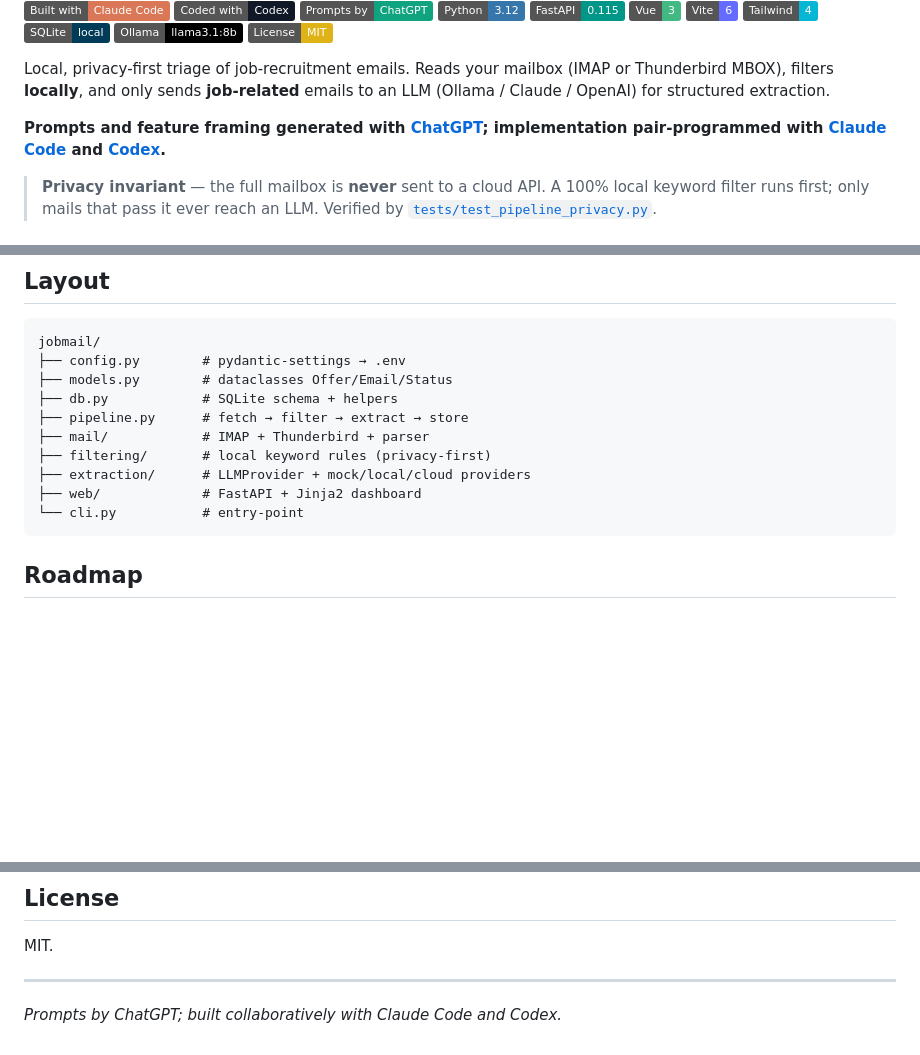
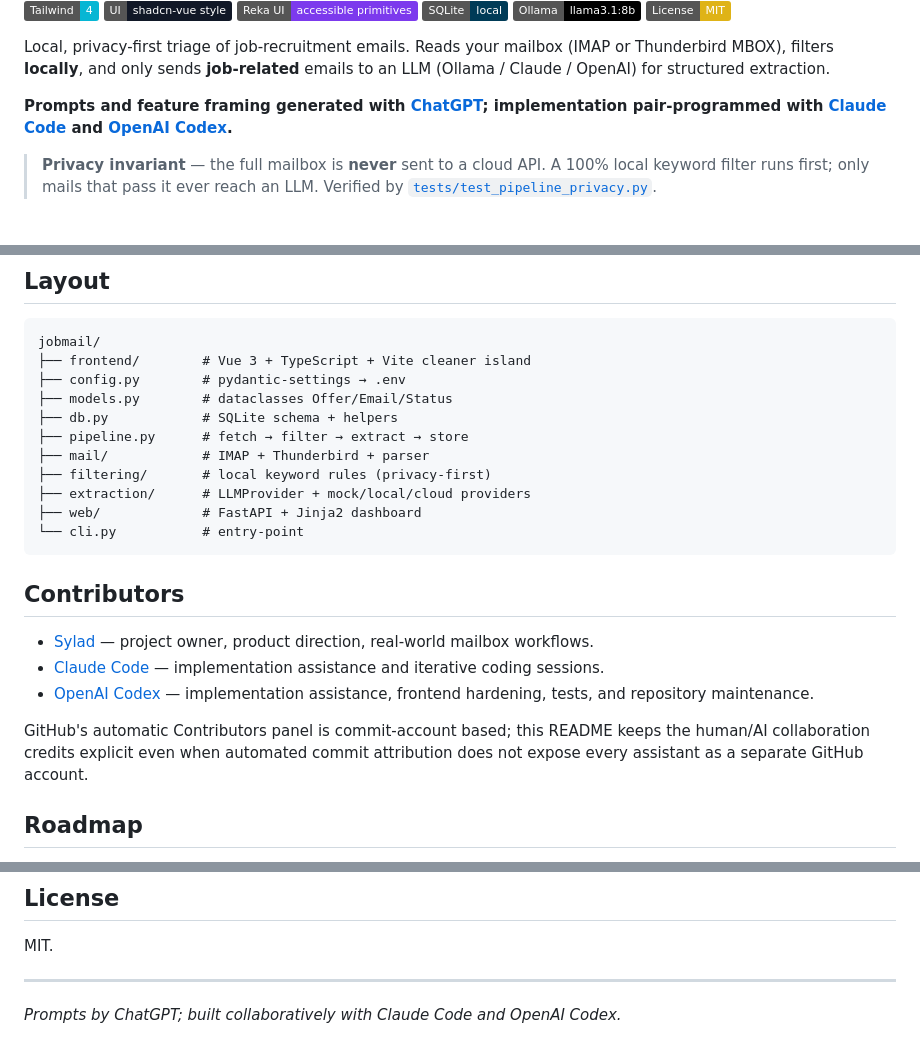
Before and after one commit to Sylad/jobmail-assistant, a Markdown page: README.md, 3 parts joined by grey strips. Drawn GitHub-style; badges without logos; blank space fills up the shorter version.

Commit message:
docs: expand portfolio badges and credits
Co-authored-by: OpenAI Codex <codex@openai.com>

````diff
--- a/README.md
+++ b/README.md
@@ -9,5 +10,7 @@
 [![Vite](https://img.shields.io/badge/Vite-6-646CFF?logo=vite&logoColor=white)](https://vite.dev)
 [![Tailwind CSS](https://img.shields.io/badge/Tailwind-4-06B6D4?logo=tailwindcss&logoColor=white)](https://tailwindcss.com)
+[![shadcn-vue style](https://img.shields.io/badge/UI-shadcn--vue%20style-111827?logo=shadcnui&logoColor=white)](https://www.shadcn-vue.com)
+[![Reka UI](https://img.shields.io/badge/Reka%20UI-accessible%20primitives-7C3AED)](https://reka-ui.com)
 [![SQLite](https://img.shields.io/badge/SQLite-local-003B57?logo=sqlite&logoColor=white)](https://www.sqlite.org)
 [![Ollama](https://img.shields.io/badge/Ollama-llama3.1%3A8b-000000?logo=ollama&logoColor=white)](https://ollama.com)
 [![License: MIT](https://img.shields.io/badge/License-MIT-yellow.svg)](LICENSE)
@@ -18,7 +21,7 @@ Reads your mailbox (IMAP or Thunderbird MBOX), filters **locally**, and only sen
 
 **Prompts and feature framing generated with [ChatGPT](https://chat.openai.com);
 implementation pair-programmed with [Claude Code](https://claude.com/claude-code)
-and [Codex](https://openai.com/codex).**
+and [OpenAI Codex](https://openai.com/codex).**
 
 > **Privacy invariant** — the full mailbox is **never** sent to a cloud API. A 100% local
 > keyword filter runs first; only mails that pass it ever reach an LLM. Verified by
@@ -239,6 +242,7 @@ pytest -q tests/test_pipeline_privacy.py  # privacy invariants only
 
 ```
 jobmail/
+├── frontend/        # Vue 3 + TypeScript + Vite cleaner island
 ├── config.py        # pydantic-settings → .env
 ├── models.py        # dataclasses Offer/Email/Status
 ├── db.py            # SQLite schema + helpers
@@ -249,6 +253,16 @@ jobmail/
 ├── web/             # FastAPI + Jinja2 dashboard
 └── cli.py           # entry-point
 ```
+
+## Contributors
+
+- [Sylad](https://github.com/Sylad) — project owner, product direction, real-world mailbox workflows.
+- [Claude Code](https://claude.com/claude-code) — implementation assistance and iterative coding sessions.
+- [OpenAI Codex](https://openai.com/codex) — implementation assistance, frontend hardening, tests, and repository maintenance.
+
+GitHub's automatic Contributors panel is commit-account based; this README keeps
+the human/AI collaboration credits explicit even when automated commit attribution
+does not expose every assistant as a separate GitHub account.
 
 ## Roadmap
 
@@ -264,4 +278,4 @@ MIT.
 
 ---
 
-*Prompts by ChatGPT; built collaboratively with Claude Code and Codex.*
+*Prompts by ChatGPT; built collaboratively with Claude Code and OpenAI Codex.*
````
Also changed, not shown: other parts of README.md (+1 -0 lines).
